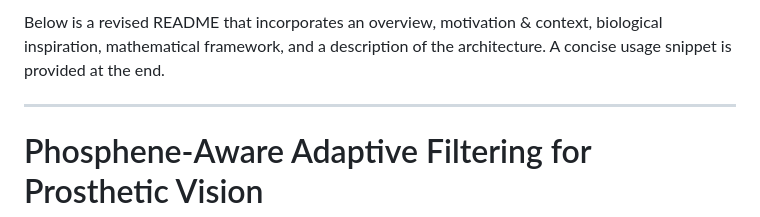
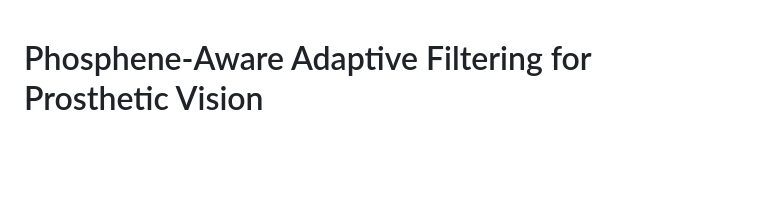
Before and after one commit to MichelleAppel/SCAPE, a Markdown page: README.md, the part around the change. Drawn GitHub-style; blank space fills up the shorter version.

```diff
--- a/README.md
+++ b/README.md
@@ -1,7 +1,3 @@
-Below is a revised README that incorporates an overview, motivation & context, biological inspiration, mathematical framework, and a description of the architecture. A concise usage snippet is provided at the end.
-
----
-
 # Phosphene-Aware Adaptive Filtering for Prosthetic Vision
 
 This repository implements an adaptive spatial frequency filtering framework designed specifically for prosthetic vision. Our method adapts visual filtering based on the non-uniform distribution of phosphenes (or cortical density) to better reflect the visual information available to prosthetic devices.
```
